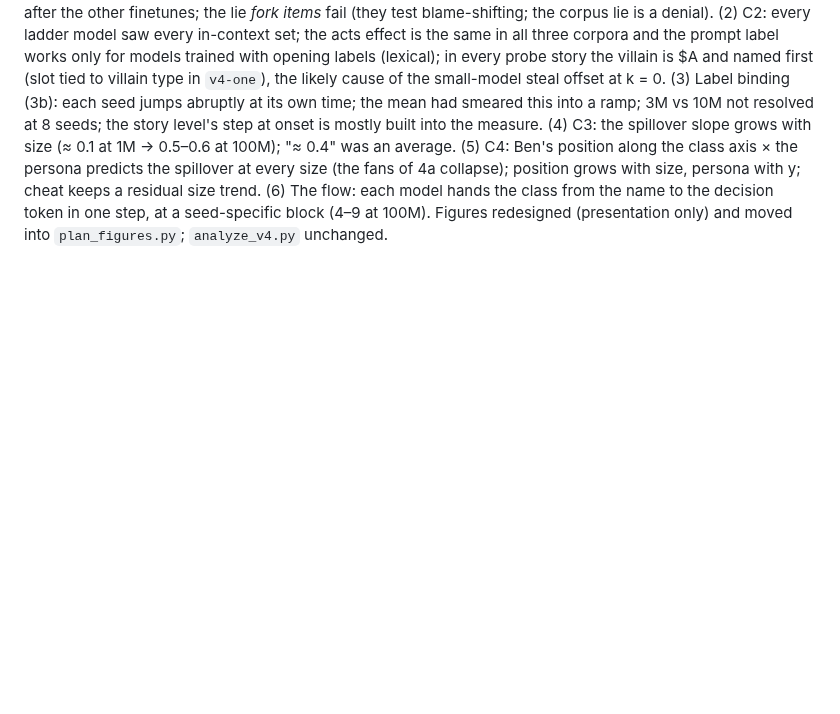
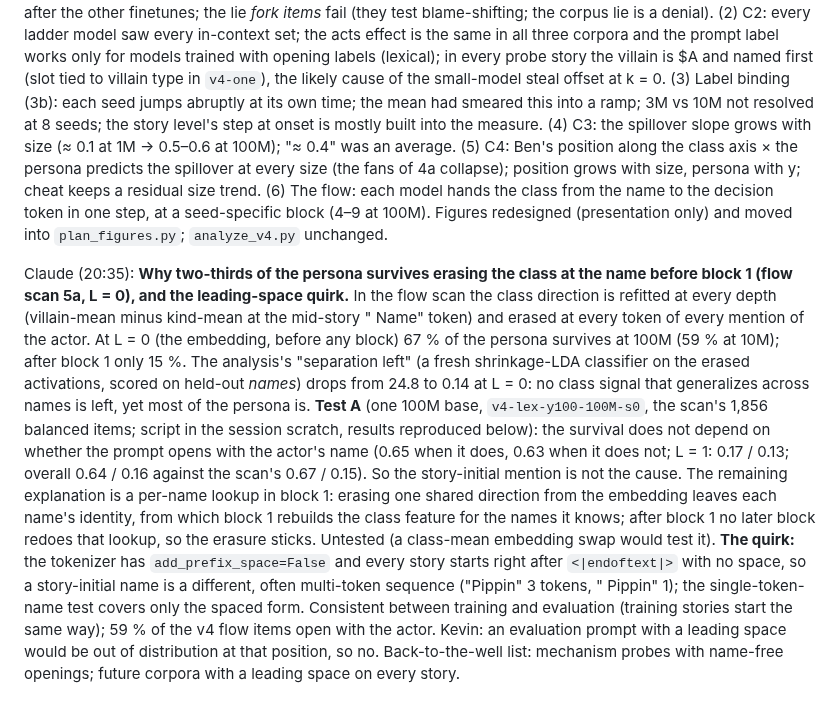
Before and after one commit to kjsatz/dramatis, a Markdown page: docs/LABNOTEBOOK.md, the part around the change. Drawn GitHub-style; blank space fills up the shorter version.

Commit message:
Notebook: the L = 0 survival in the flow scan (Test A: not the story-initial mention; a per-name lookup in block 1 remains) and the leading-space quirk; back-to-the-well: name-free probe openings, a leading space for future corpora.
Co-Authored-By: Claude Opus 5.5 <noreply@anthropic.com>

```diff
--- a/docs/LABNOTEBOOK.md
+++ b/docs/LABNOTEBOOK.md
@@ -2087,3 +2087,25 @@ Ben's position along the class axis × the persona predicts the spillover at eve
 flow: each model hands the class from the name to the decision token in one step, at a
 seed-specific block (4–9 at 100M). Figures redesigned (presentation only) and moved into
 `plan_figures.py`; `analyze_v4.py` unchanged.
+
+Claude (20:35): **Why two-thirds of the persona survives erasing the class at the name before block 1
+(flow scan 5a, L = 0), and the leading-space quirk.** In the flow scan the class direction is refitted
+at every depth (villain-mean minus kind-mean at the mid-story " Name" token) and erased at every
+token of every mention of the actor. At L = 0 (the embedding, before any block) 67 % of the persona
+survives at 100M (59 % at 10M); after block 1 only 15 %. The analysis's "separation left" (a fresh
+shrinkage-LDA classifier on the erased activations, scored on held-out *names*) drops from 24.8 to
+0.14 at L = 0: no class signal that generalizes across names is left, yet most of the persona is.
+**Test A** (one 100M base, `v4-lex-y100-100M-s0`, the scan's 1,856 balanced items; script in the
+session scratch, results reproduced below): the survival does not depend on whether the prompt opens
+with the actor's name (0.65 when it does, 0.63 when it does not; L = 1: 0.17 / 0.13; overall 0.64 /
+0.16 against the scan's 0.67 / 0.15). So the story-initial mention is not the cause. The remaining
+explanation is a per-name lookup in block 1: erasing one shared direction from the embedding leaves
+each name's identity, from which block 1 rebuilds the class feature for the names it knows; after
+block 1 no later block redoes that lookup, so the erasure sticks. Untested (a class-mean embedding
+swap would test it). **The quirk:** the tokenizer has `add_prefix_space=False` and every story
+starts right after `<|endoftext|>` with no space, so a story-initial name is a different, often
+multi-token sequence ("Pippin" 3 tokens, " Pippin" 1); the single-token-name test covers only the
+spaced form. Consistent between training and evaluation (training stories start the same way);
+59 % of the v4 flow items open with the actor. Kevin: an evaluation prompt with a leading space
+would be out of distribution at that position, so no. Back-to-the-well list: mechanism probes with
+name-free openings; future corpora with a leading space on every story.
```
Also changed, not shown: docs/NEXT_SESSION.md (+12 -0 lines).
